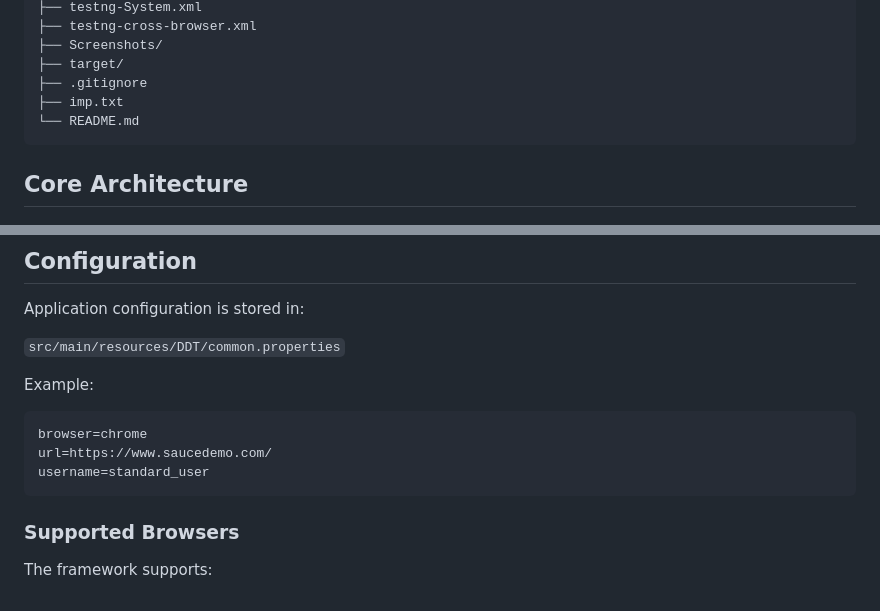
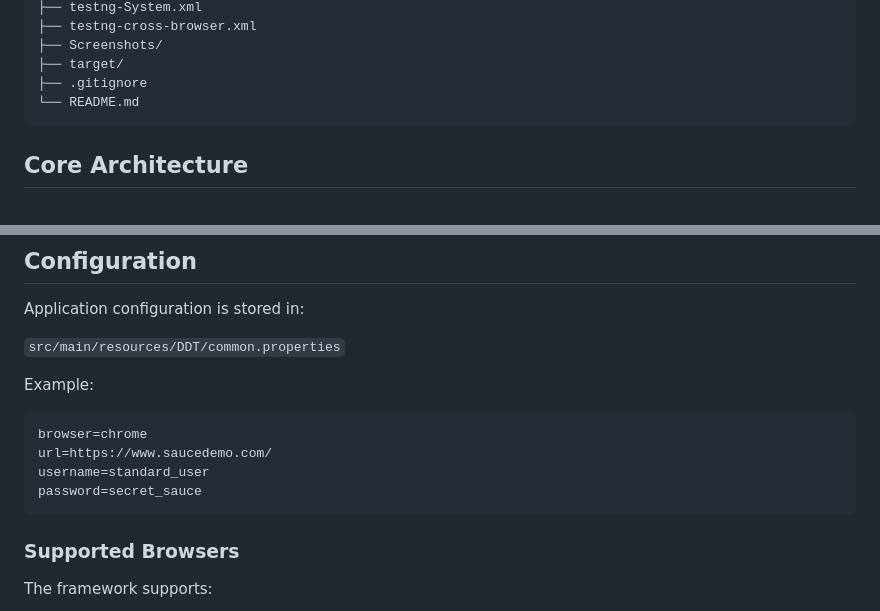
Before and after one commit to shashankmanurey/Capgemini-Sprint, a Markdown page: README.md, 2 parts joined by grey strips. Drawn GitHub-style.

Commit message:
Update README to reflect project structure changes
Removed imp.txt from the project structure and added password to the configuration properties.

````diff
--- a/README.md
+++ b/README.md
@@ -92,7 +92,6 @@ Capgemini-Sprint/
 ├── Screenshots/
 ├── target/
 ├── .gitignore
-├── imp.txt
 └── README.md
 ```
 
@@ -146,6 +145,7 @@ Example:
 browser=chrome
 url=https://www.saucedemo.com/
 username=standard_user
+password=secret_sauce
 ```
 
 ### Supported Browsers
````
